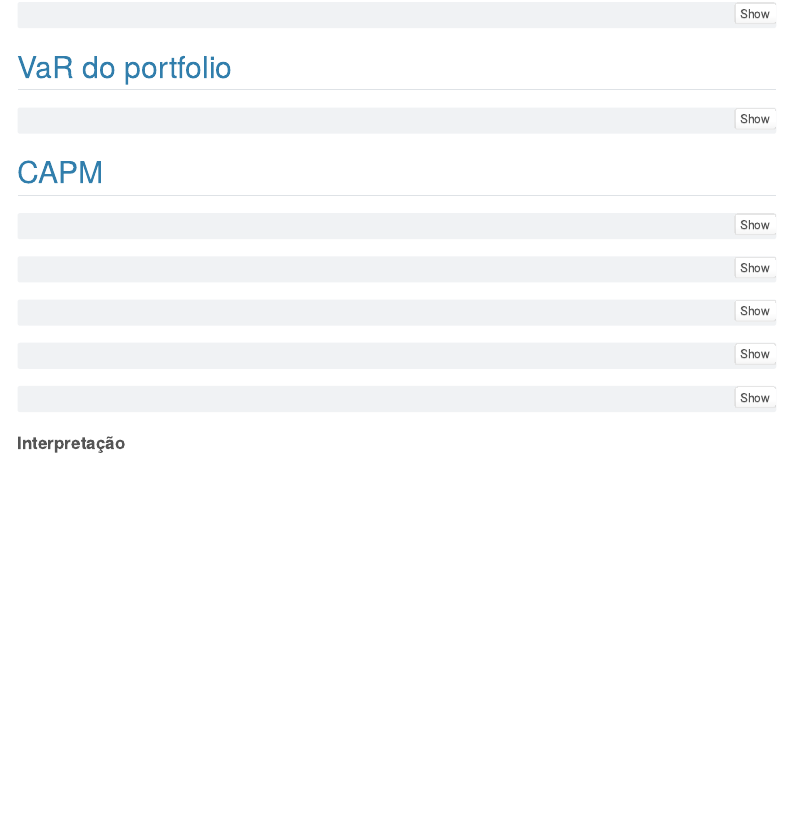
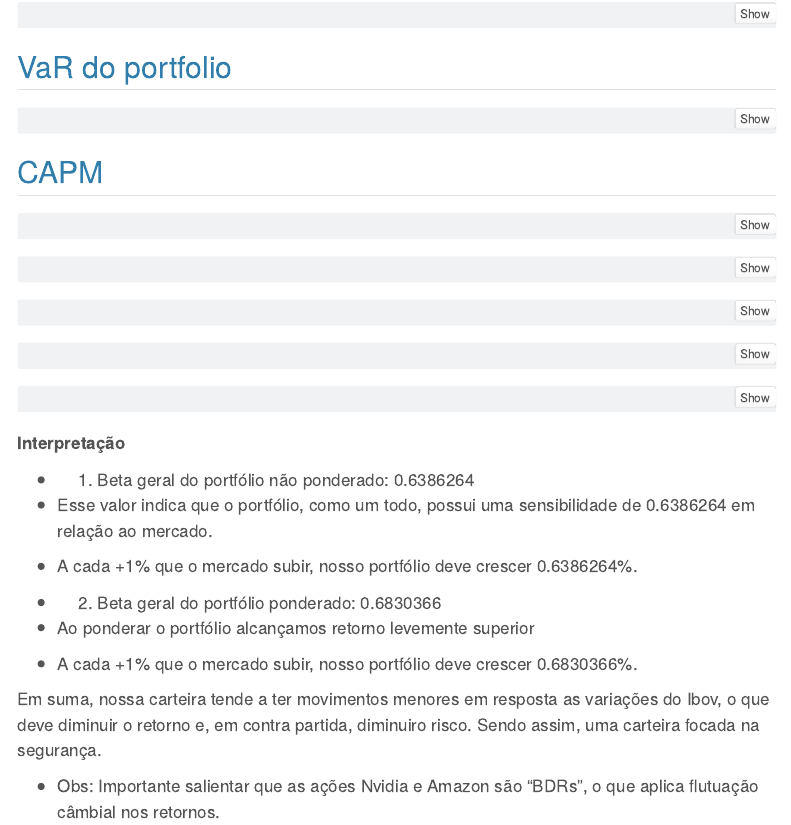
Before and after one commit to mconjaud/FinancialAnalytics, a Quarto document (Trabalho_Final_Analytics.qmd): the page in a window 1100 px wide, from 4810 px down. Rendered offline with R 4.5, knitr and Pandoc in place of Quarto, with nearby package versions; the code chunks are not run, so their results and figures are left out; menus at the side of the page are left out.

Commit message:
Update Trabalho_Final_Analytics.qmd

````diff
--- a/Trabalho_Final_Analytics.qmd
+++ b/Trabalho_Final_Analytics.qmd
@@ -790,3 +790,15 @@ capm_lm_individual
 ```
 
 **Interpretação**
+
+* (1) Beta geral do portfólio não ponderado: 0.6386264
+* Esse valor indica que o portfólio, como um todo, possui uma sensibilidade de 0.6386264 em relação ao mercado.
+* A cada +1% que o mercado subir, nosso portfólio deve crescer 0.6386264%.
+
+* (2) Beta geral do portfólio ponderado: 0.6830366
+* Ao ponderar o portfólio alcançamos retorno levemente superior
+* A cada +1% que o mercado subir, nosso portfólio deve crescer 0.6830366%.
+
+Em suma, nossa carteira tende a ter movimentos menores em resposta as variações do Ibov, o que deve diminuir o retorno e, em contra partida, diminuiro risco. Sendo assim, uma carteira focada na segurança.
+
+* Obs: Importante salientar que as ações Nvidia e Amazon são "BDRs", o que aplica flutuação câmbial nos retornos.
````
